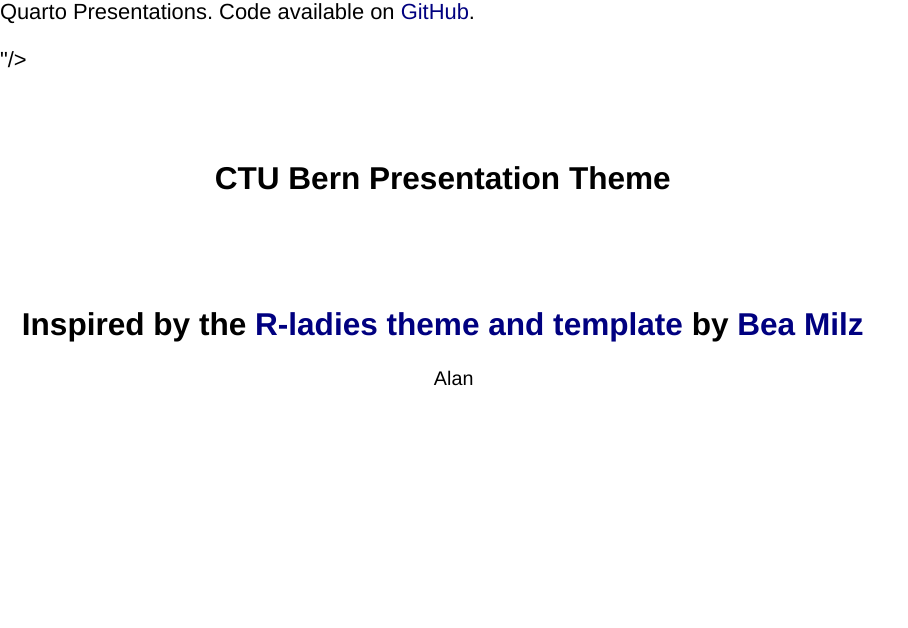
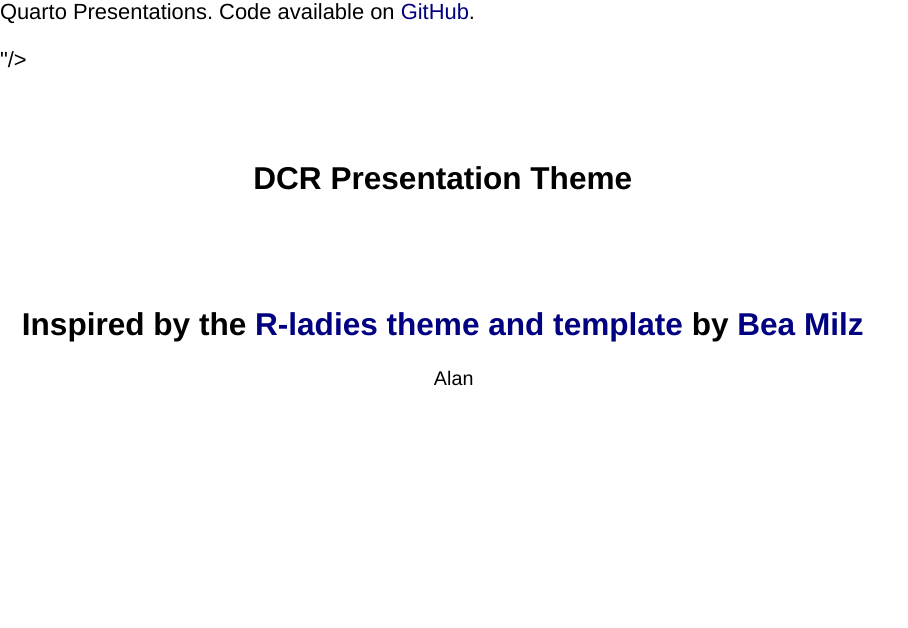
Before and after one commit to aghaynes/quarto, a Quarto document (template.qmd): page 1 of 18. Rendered offline with R 4.5, knitr and Pandoc in place of Quarto, with nearby package versions; drawn as Slidy slides in place of the format the file asks for; some code elsewhere in the file could not run offline.

Commit message:
remove ctu

```diff
--- a/template.qmd
+++ b/template.qmd
@@ -1,11 +1,11 @@
 ---
-title: "CTU Bern Presentation Theme"
+title: "DCR Presentation Theme"
 subtitle: "Inspired by the [R-ladies theme and template](https://github.com/beatrizmilz/quarto-rladies-theme) by [Bea Milz](https://twitter.com/BeaMilz) "
 author: "Alan"
 format: ctupres-revealjs
 footer: |
-        CTU Bern theme for [Quarto Presentations](https://quarto.org/docs/presentations/revealjs/index.html).
-        Code available on [GitHub](https://github.com/aghaynes/CTUquarto).
+        DCR theme for [Quarto Presentations](https://quarto.org/docs/presentations/revealjs/index.html).
+        Code available on [GitHub](https://github.com/CTU-Bern/quarto).
 chalkboard: false
 self-contained: true
 ---
```
